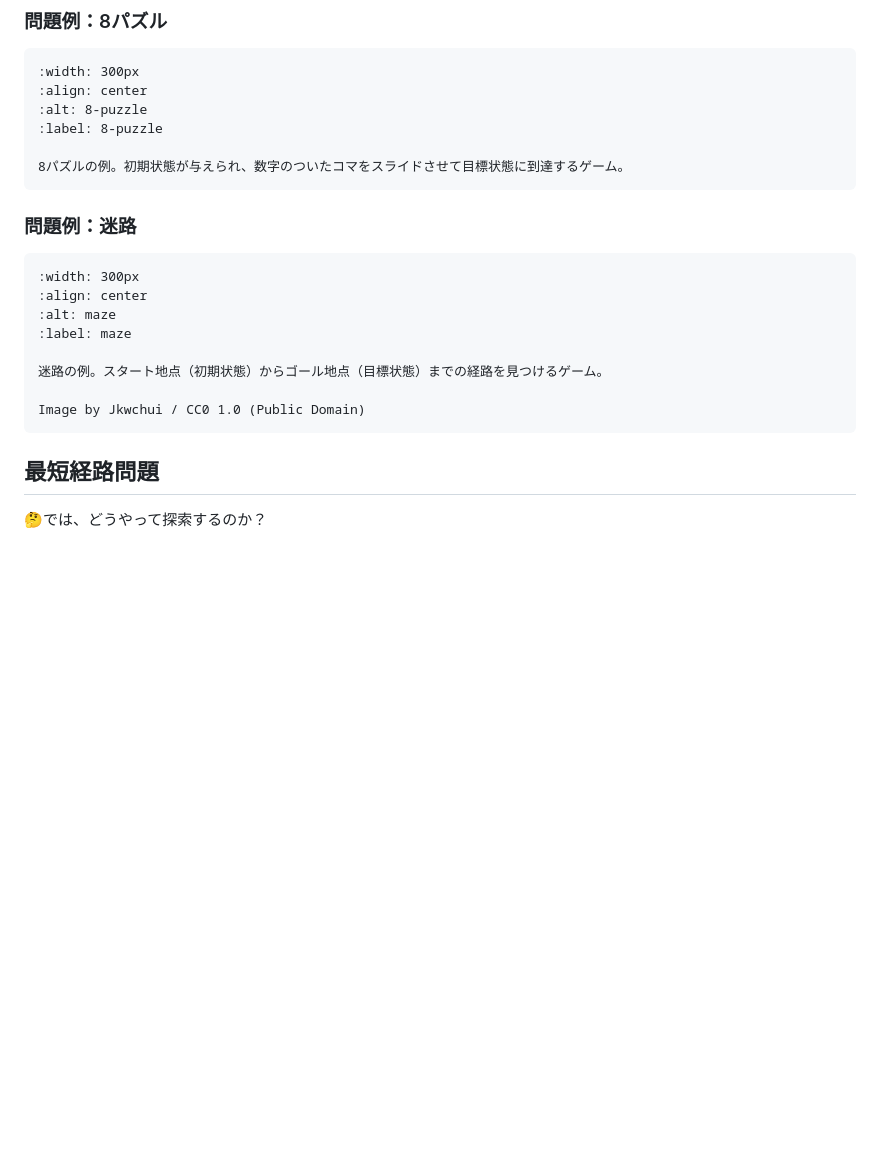
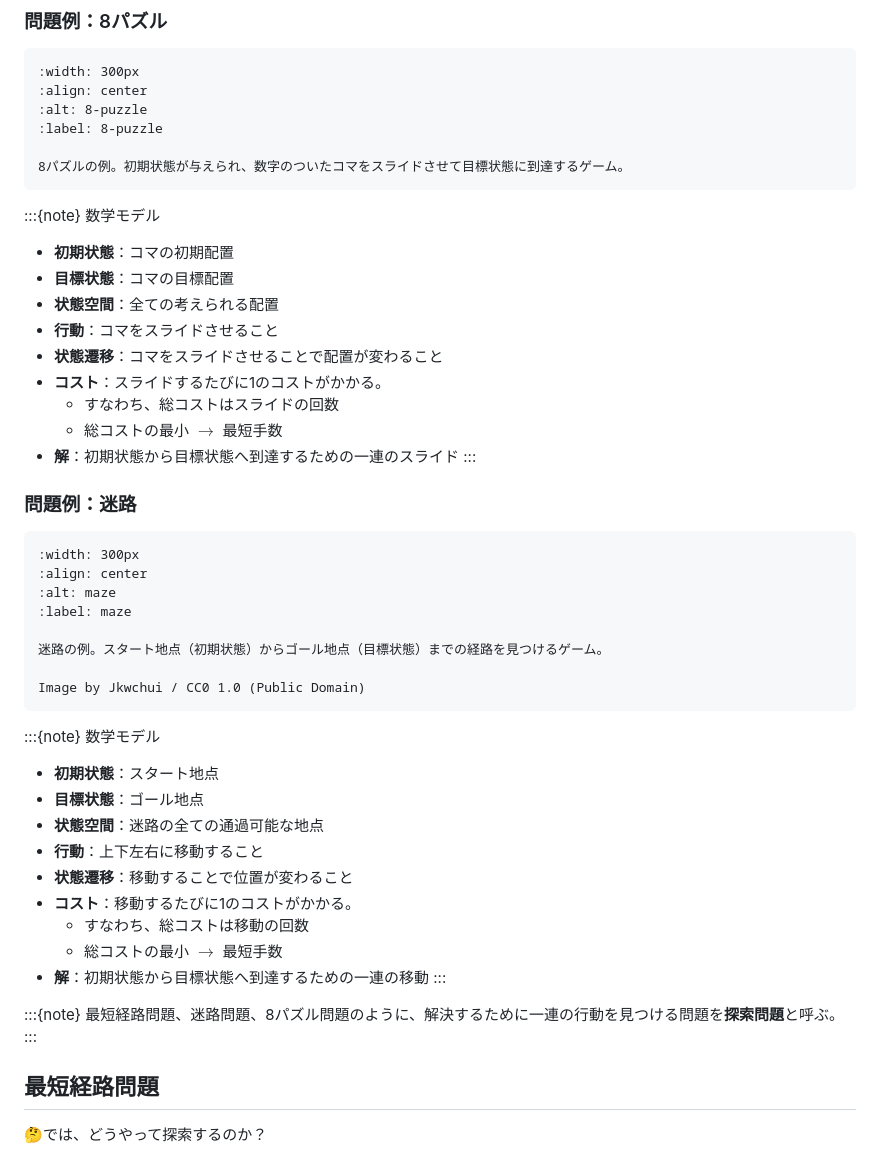
Before and after one commit to zi-ang-liu/jb-open-campus, a Markdown page: demo/search.md, the part around the change printed below. Rendered like a GitHub page; blank space fills up the shorter version.

````diff
--- a/demo/search.md
+++ b/demo/search.md
@@ -244,6 +244,18 @@ draw_network(graph, pos, shortest_path=path)
 8パズルの例。初期状態が与えられ、数字のついたコマをスライドさせて目標状態に到達するゲーム。
 ```
 
+:::{note} 数学モデル
+- **初期状態**：コマの初期配置
+- **目標状態**：コマの目標配置
+- **状態空間**：全ての考えられる配置
+- **行動**：コマをスライドさせること
+- **状態遷移**：コマをスライドさせることで配置が変わること
+- **コスト**：スライドするたびに1のコストがかかる。
+  - すなわち、総コストはスライドの回数
+  - 総コストの最小 $\rightarrow$ 最短手数
+- **解**：初期状態から目標状態へ到達するための一連のスライド
+:::
+
 ### 問題例：迷路
 
 ```{figure} https://upload.wikimedia.org/wikipedia/commons/8/88/Maze_simple.svg
@@ -257,6 +269,21 @@ draw_network(graph, pos, shortest_path=path)
 Image by Jkwchui / CC0 1.0 (Public Domain)
 ```
 
+:::{note} 数学モデル
+- **初期状態**：スタート地点
+- **目標状態**：ゴール地点
+- **状態空間**：迷路の全ての通過可能な地点
+- **行動**：上下左右に移動すること
+- **状態遷移**：移動することで位置が変わること
+- **コスト**：移動するたびに1のコストがかかる。
+  - すなわち、総コストは移動の回数
+  - 総コストの最小 $\rightarrow$ 最短手数
+- **解**：初期状態から目標状態へ到達するための一連の移動
+:::
+
+:::{note}
+最短経路問題、迷路問題、8パズル問題のように、解決するために一連の行動を見つける問題を**探索問題**と呼ぶ。
+:::
 
 ## 最短経路問題
 
````
Also changed, not shown: other parts of demo/search.md (+1 -1 lines).
